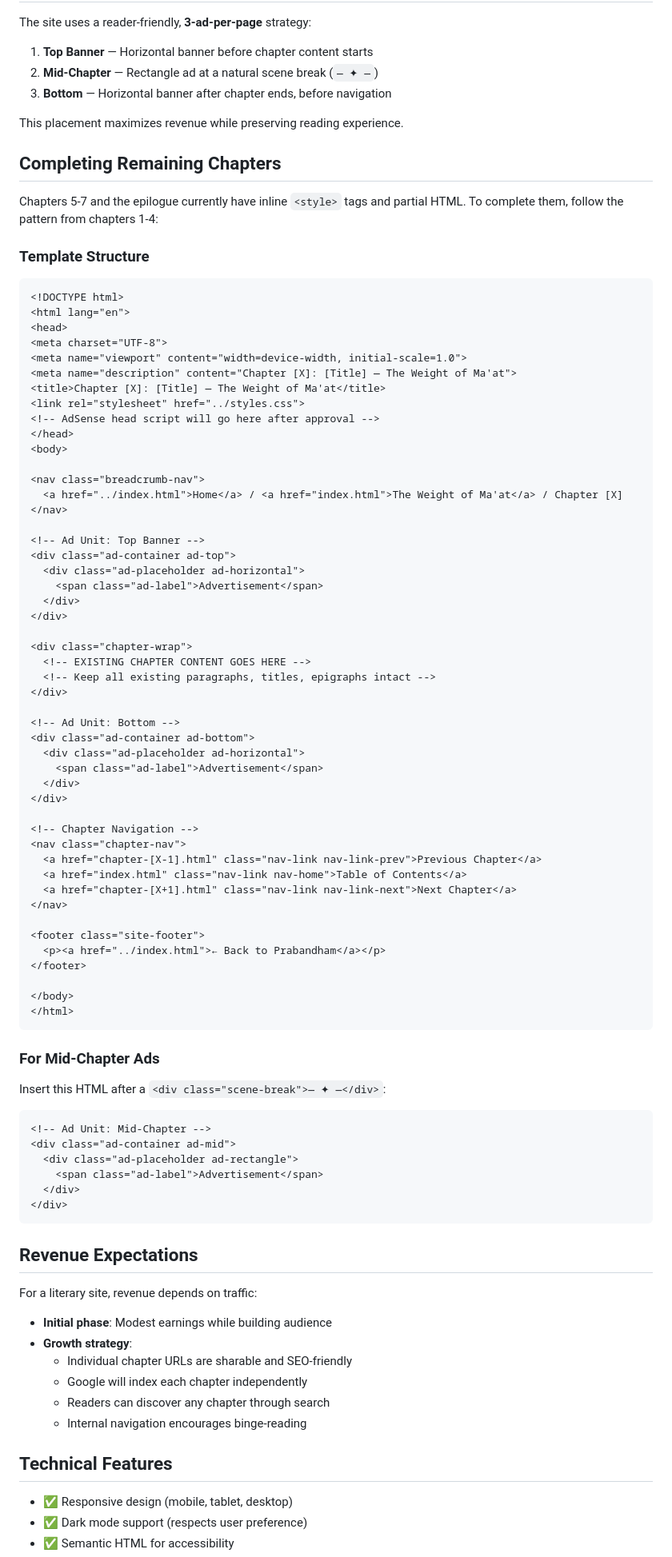
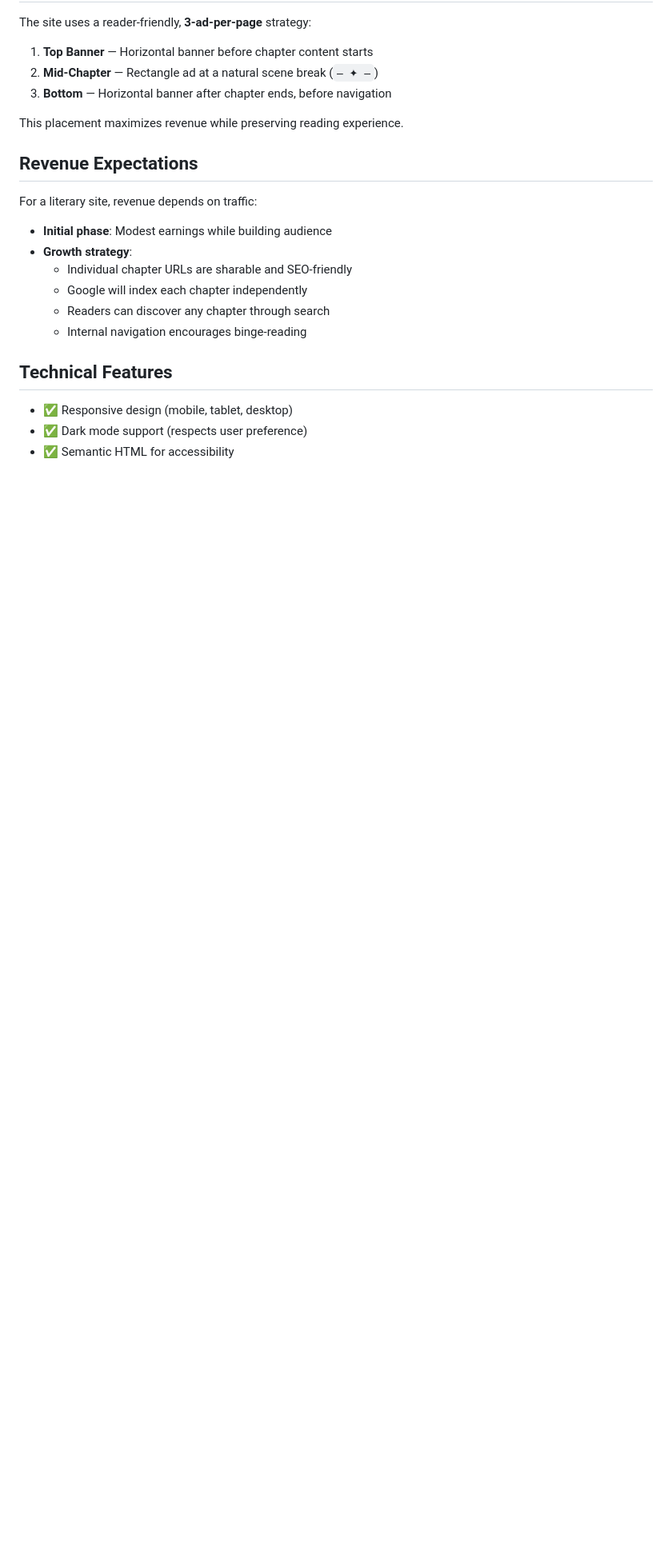
Before and after one commit to MuralidharB/prabandham, a Markdown page: README.md, the part around one of its changes. Shown at 80% size. Rendered like a GitHub page; blank space fills up the shorter version.

Commit message:
Update README to reflect completion of all chapters
All chapters (1-7) and epilogue are now complete and deployment-ready.
Removed the template section as it's no longer needed.

````diff
--- a/README.md
+++ b/README.md
@@ -146,76 +146,6 @@ The site uses a reader-friendly, **3-ad-per-page** strategy:
 
 This placement maximizes revenue while preserving reading experience.
 
-## Completing Remaining Chapters
-
-Chapters 5-7 and the epilogue currently have inline `<style>` tags and partial HTML. To complete them, follow the pattern from chapters 1-4:
-
-### Template Structure
-
-```html
-<!DOCTYPE html>
-<html lang="en">
-<head>
-<meta charset="UTF-8">
-<meta name="viewport" content="width=device-width, initial-scale=1.0">
-<meta name="description" content="Chapter [X]: [Title] — The Weight of Ma'at">
-<title>Chapter [X]: [Title] — The Weight of Ma'at</title>
-<link rel="stylesheet" href="../styles.css">
-<!-- AdSense head script will go here after approval -->
-</head>
-<body>
-
-<nav class="breadcrumb-nav">
-  <a href="../index.html">Home</a> / <a href="index.html">The Weight of Ma'at</a> / Chapter [X]
-</nav>
-
-<!-- Ad Unit: Top Banner -->
-<div class="ad-container ad-top">
-  <div class="ad-placeholder ad-horizontal">
-    <span class="ad-label">Advertisement</span>
-  </div>
-</div>
-
-<div class="chapter-wrap">
-  <!-- EXISTING CHAPTER CONTENT GOES HERE -->
-  <!-- Keep all existing paragraphs, titles, epigraphs intact -->
-</div>
-
-<!-- Ad Unit: Bottom -->
-<div class="ad-container ad-bottom">
-  <div class="ad-placeholder ad-horizontal">
-    <span class="ad-label">Advertisement</span>
-  </div>
-</div>
-
-<!-- Chapter Navigation -->
-<nav class="chapter-nav">
-  <a href="chapter-[X-1].html" class="nav-link nav-link-prev">Previous Chapter</a>
-  <a href="index.html" class="nav-link nav-home">Table of Contents</a>
-  <a href="chapter-[X+1].html" class="nav-link nav-link-next">Next Chapter</a>
-</nav>
-
-<footer class="site-footer">
-  <p><a href="../index.html">← Back to Prabandham</a></p>
-</footer>
-
-</body>
-</html>
-```
-
-### For Mid-Chapter Ads
-
-Insert this HTML after a `<div class="scene-break">— ✦ —</div>`:
-
-```html
-<!-- Ad Unit: Mid-Chapter -->
-<div class="ad-container ad-mid">
-  <div class="ad-placeholder ad-rectangle">
-    <span class="ad-label">Advertisement</span>
-  </div>
-</div>
-```
-
 ## Revenue Expectations
 
 For a literary site, revenue depends on traffic:
````
Also changed, not shown: other parts of README.md (+7 -7 lines).
